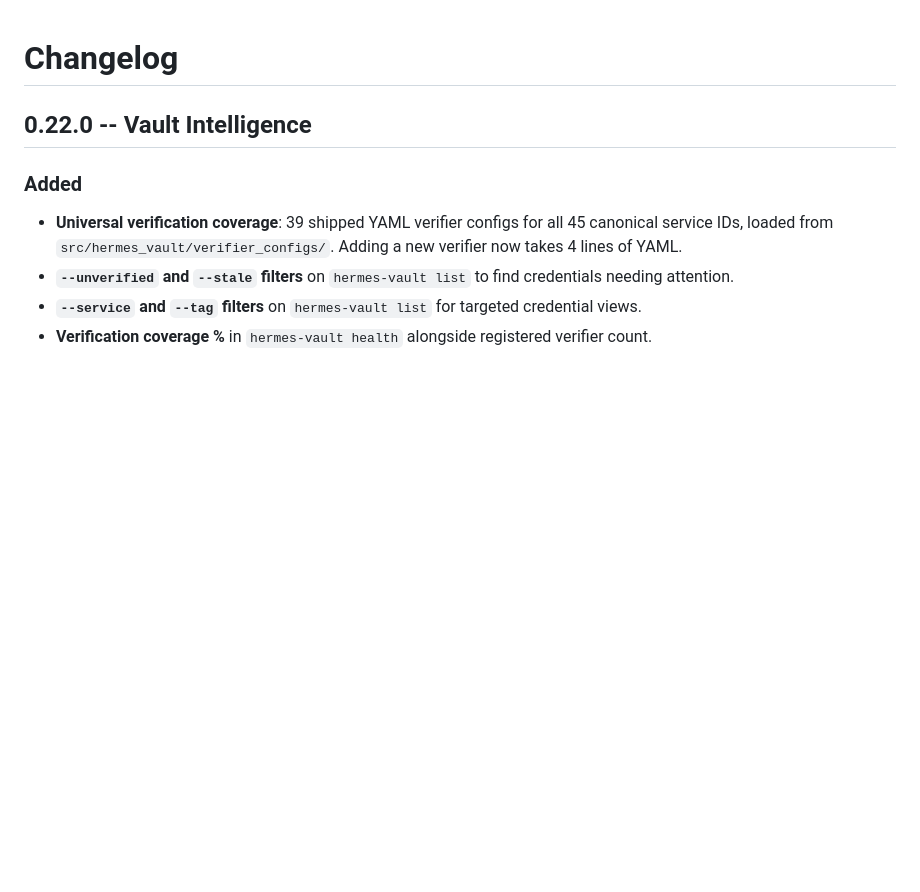
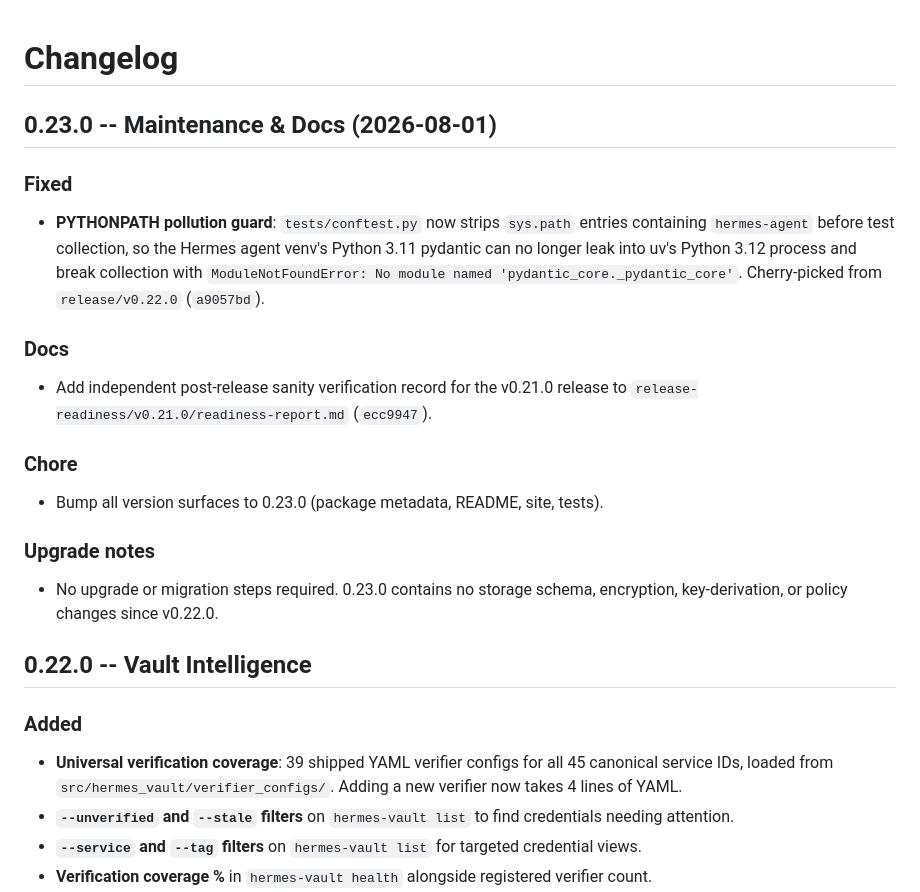
Before and after one commit to asimons81/hermes-vault, a Markdown page: CHANGELOG.md, the part around the change. Rendered like a GitHub page; blank space fills up the shorter version.

Commit message:
docs: add 0.23.0 changelog and release notes

```diff
--- a/CHANGELOG.md
+++ b/CHANGELOG.md
@@ -1,4 +1,22 @@
 # Changelog
+
+## 0.23.0 -- Maintenance & Docs (2026-08-01)
+
+### Fixed
+
+- **PYTHONPATH pollution guard**: `tests/conftest.py` now strips `sys.path` entries containing `hermes-agent` before test collection, so the Hermes agent venv's Python 3.11 pydantic can no longer leak into uv's Python 3.12 process and break collection with `ModuleNotFoundError: No module named 'pydantic_core._pydantic_core'`. Cherry-picked from `release/v0.22.0` (`a9057bd`).
+
+### Docs
+
+- Add independent post-release sanity verification record for the v0.21.0 release to `release-readiness/v0.21.0/readiness-report.md` (`ecc9947`).
+
+### Chore
+
+- Bump all version surfaces to 0.23.0 (package metadata, README, site, tests).
+
+### Upgrade notes
+
+- No upgrade or migration steps required. 0.23.0 contains no storage schema, encryption, key-derivation, or policy changes since v0.22.0.
 
 ## 0.22.0 -- Vault Intelligence
 
```
Also changed, not shown: release-notes-0.23.0.md (deleted, +0 -126 lines).
